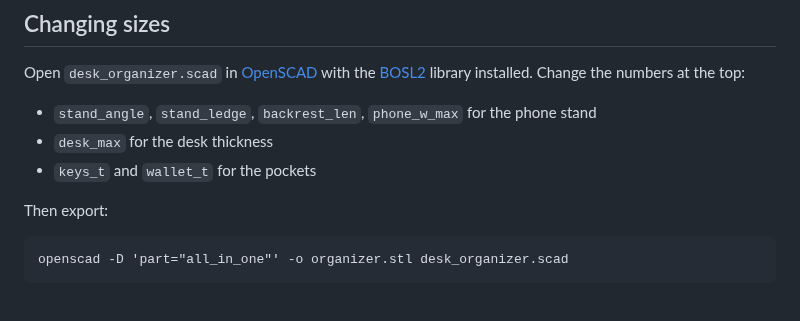
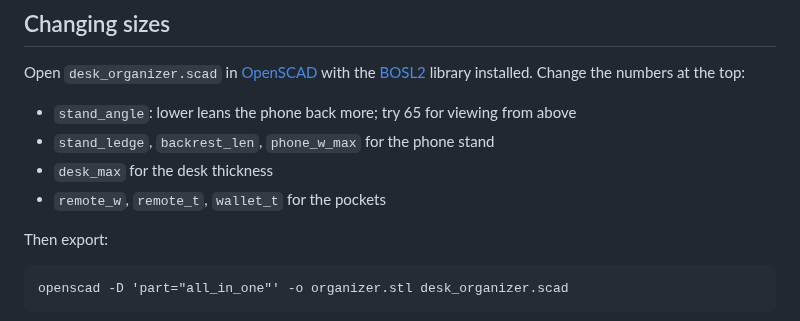
Before and after one commit to 3couch-alt/Work, a Markdown page: desk-organizer/README.md, the part around one of its changes. Drawn GitHub-style.

```diff
--- a/desk-organizer/README.md
+++ b/desk-organizer/README.md
@@ -56,9 +57,10 @@ If the screw is too tight in the nut, raise `thread_slop` (try 0.25) and reprint
 ## Changing sizes
 
 Open `desk_organizer.scad` in [OpenSCAD](https://openscad.org) with the [BOSL2](https://github.com/BelfrySCAD/BOSL2) library installed. Change the numbers at the top:
-- `stand_angle`, `stand_ledge`, `backrest_len`, `phone_w_max` for the phone stand
+- `stand_angle`: lower leans the phone back more; try 65 for viewing from above
+- `stand_ledge`, `backrest_len`, `phone_w_max` for the phone stand
 - `desk_max` for the desk thickness
-- `keys_t` and `wallet_t` for the pockets
+- `remote_w`, `remote_t`, `wallet_t` for the pockets
 
 Then export:
 
```
Also changed, not shown: other parts of desk-organizer/README.md (+27 -26 lines), desk-organizer/preview_from_bed.png (added), desk-organizer/preview_from_desk.png (added), desk-organizer/preview_front.png (deleted), desk-organizer/preview_print.png, desk-organizer/preview_side.png, 2 other files.
